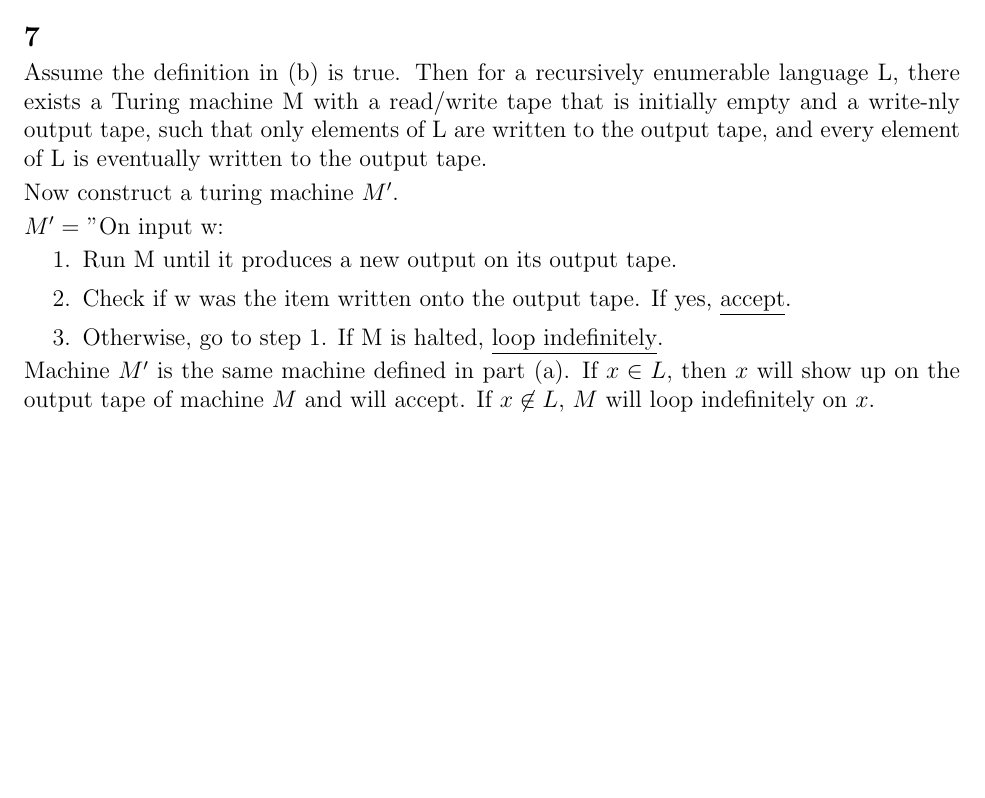
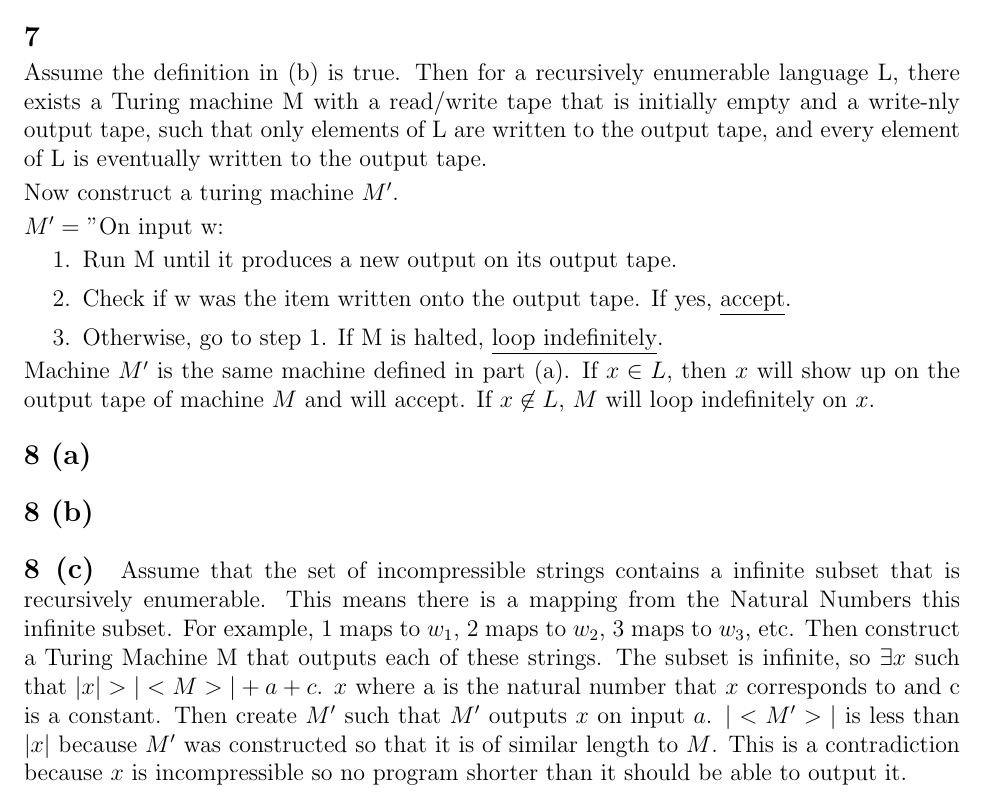
Before and after one commit to varughese/CS1511, a LaTeX document (week4/jan28.tex): part of the page, cut so that both start at the same text, the shorter picture padded with empty space. Compiled offline with pdfLaTeX.

Commit message:
added problem 8c

```diff
--- a/week4/jan28.tex
+++ b/week4/jan28.tex
@@ -53,5 +53,14 @@ $M' = $ "On input w:
 
 Machine $M'$ is the same machine defined in part (a). If $x \in L$, then $x$ will show up on the output tape of machine $M$ and will accept. If $x \not\in L$, $M$ will loop indefinitely on $x$.
 
-\
+ \vskip 1em
+{\large \textbf{8 (a) }}
+
+ \vskip 1em
+{\large \textbf{8 (b) }}
+
+ \vskip 1em
+{\large \textbf{8 (c) }}
+Assume that the set of incompressible strings contains a infinite subset that is recursively enumerable. This means there is a mapping from the Natural Numbers this infinite subset.  For example, 1 maps to $w_1$, 2 maps to $w_2$, 3 maps to $w_3$, etc. Then construct a Turing Machine M that outputs each of these strings. The subset is infinite, so $\exists x$ such that $|x| >  | <M> | + a + c $. $x$ where a is the natural number that $x$ corresponds to and c is a constant. Then create $M'$ such that $M'$ outputs $x$ on input  $a$. $|<M'>|$ is less than $|x|$ because $M'$ was constructed so that it is of similar length to $M$. This is a contradiction because $x$ is incompressible so no program shorter than it should be able to output it.
+
 \end{document}
```
Also changed, not shown: week4/jan28.pdf.
